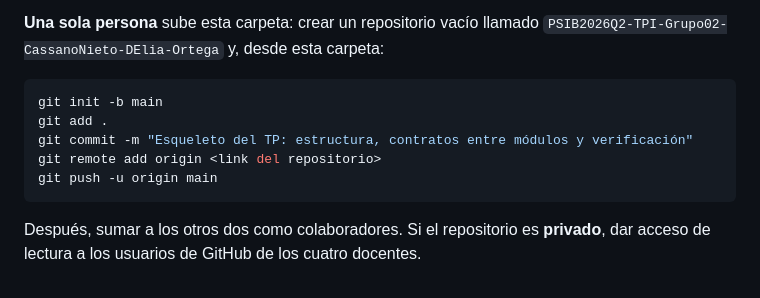
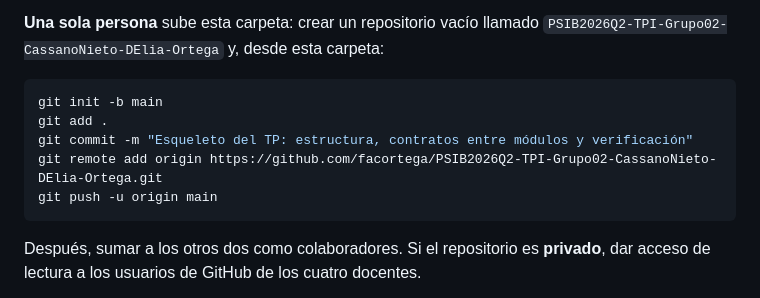
Before and after one commit to facortega/PSIB2026Q2-TPI-Grupo02-CassanoNieto-DElia-Ortega, a Markdown page: README.md, the part around the change. GitHub-like rendering.

Commit message:
README: actualización

````diff
--- a/README.md
+++ b/README.md
@@ -186,7 +186,7 @@ claros. Un único commit final o aportes desbalanceados **bajan la nota**.
 git init -b main
 git add .
 git commit -m "Esqueleto del TP: estructura, contratos entre módulos y verificación"
-git remote add origin <link del repositorio>
+git remote add origin https://github.com/facortega/PSIB2026Q2-TPI-Grupo02-CassanoNieto-DElia-Ortega.git
 git push -u origin main
 ```
 
````
